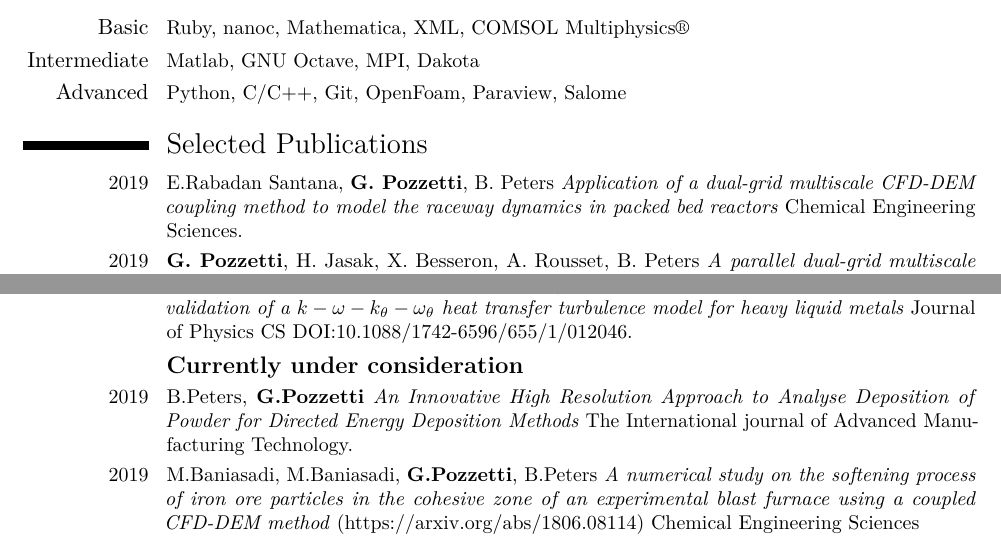
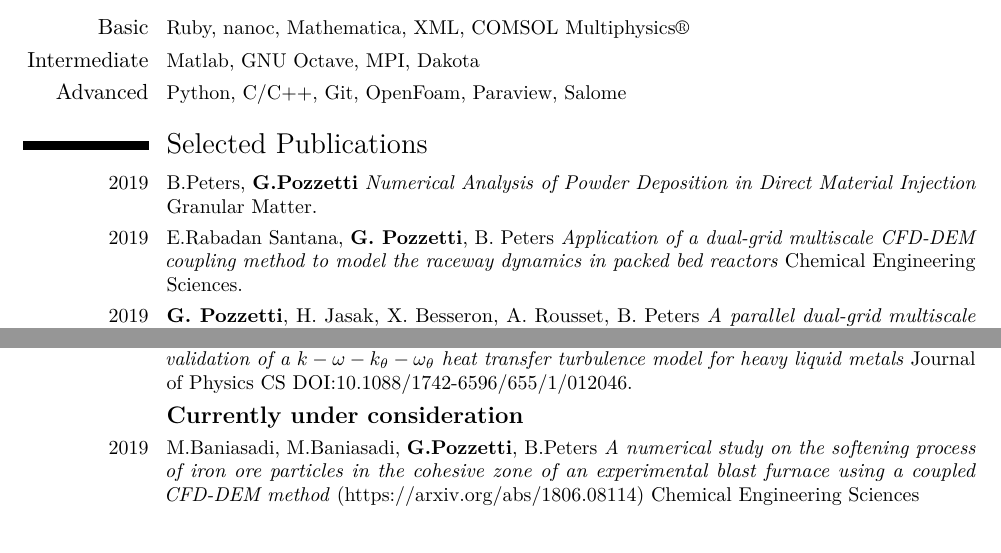
Before and after one commit to gpozzetti/CV, a LaTeX CV (cvitae_eng.tex): two parts of pages 2 and 3 of 3, joined at a grey line, cut so that both start at the same text. Compiled offline with pdfLaTeX.

Commit message:
Article accepted!

```diff
--- a/cvitae_eng.tex
+++ b/cvitae_eng.tex
@@ -130,6 +130,9 @@
 \section{Selected Publications}
 % \cvline{}{ \newline \textit{}}\cvline{}{ G. Pozzetti, B. Peters
 \small
+\cvline{2019} {B.Peters, \textbf{G.Pozzetti}
+\textit{Numerical Analysis of Powder Deposition in Direct Material Injection} Granular Matter.}
+
 \cvline{2019}{ E.Rabadan Santana, \textbf{G. Pozzetti}, B. Peters
 \textit{Application of a dual-grid multiscale CFD-DEM coupling method to model the raceway dynamics in packed bed reactors}  Chemical Engineering Sciences.}
 
@@ -184,8 +187,7 @@
 \subsection{\textbf{Currently under consideration}}
 
 
-\cvline{2019} {B.Peters, \textbf{G.Pozzetti}
-\textit{An Innovative High Resolution Approach to Analyse Deposition of Powder for Directed Energy Deposition Methods} The International journal of Advanced Manufacturing Technology.}
+
 \cvline{2019} {M.Baniasadi, M.Baniasadi, \textbf{G.Pozzetti}, B.Peters
 \textit{A numerical study on the softening process of iron ore particles in the cohesive zone of an experimental blast furnace using a coupled CFD-DEM method} (https://arxiv.org/abs/1806.08114) Chemical Engineering Sciences}
 
```
